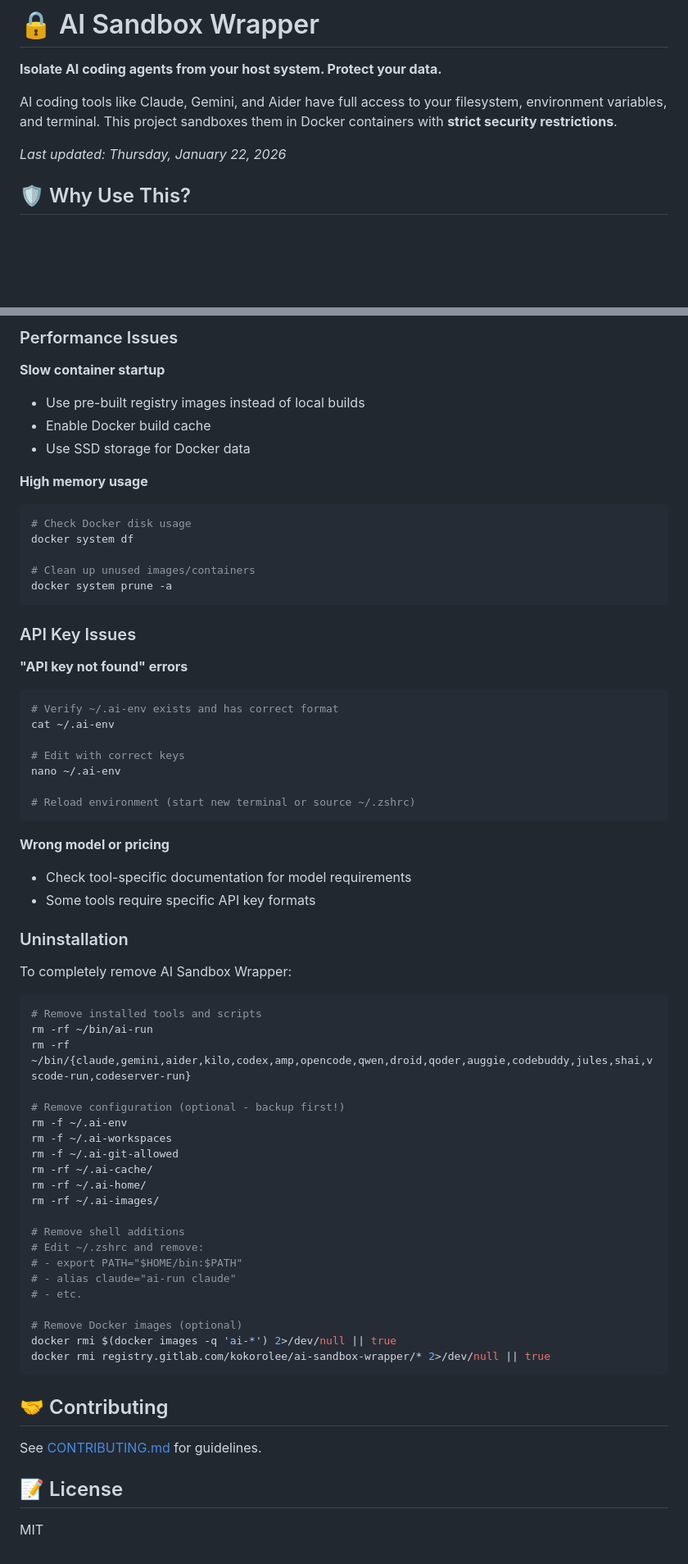
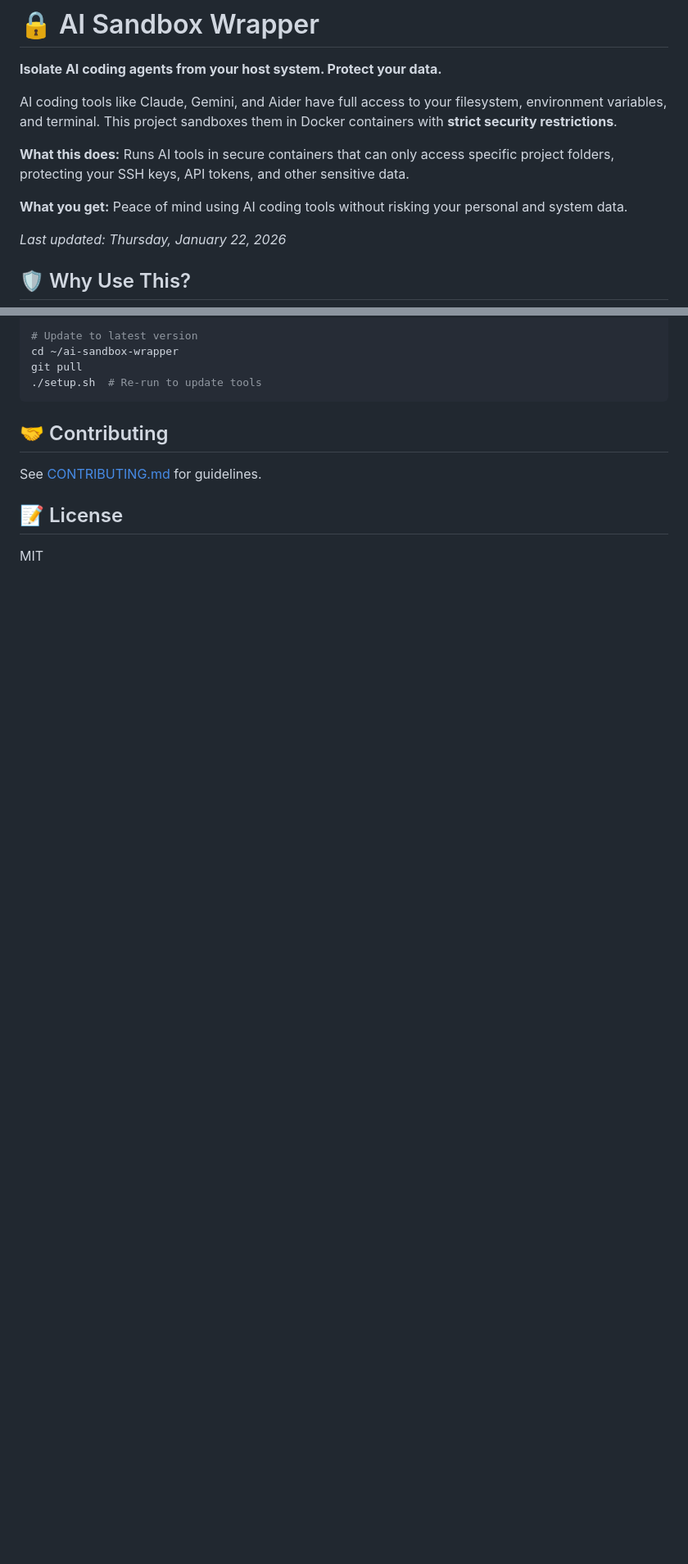
Before and after one commit to kokorolx/ai-sandbox-wrapper, a Markdown page: README.md, 2 parts joined by grey strips. Shown at 82% size. Rendered like a GitHub page; blank space fills up the shorter version.

Commit message:
Improve README with clearer installation instructions
Amp-Thread-ID: https://ampcode.com/threads/T-019be502-1c0c-77df-9626-d14c930785b7
Co-authored-by: Amp <amp@ampcode.com>

````diff
--- a/README.md
+++ b/README.md
@@ -3,6 +3,10 @@
 **Isolate AI coding agents from your host system. Protect your data.**
 
 AI coding tools like Claude, Gemini, and Aider have full access to your filesystem, environment variables, and terminal. This project sandboxes them in Docker containers with **strict security restrictions**.
+
+**What this does:** Runs AI tools in secure containers that can only access specific project folders, protecting your SSH keys, API tokens, and other sensitive data.
+
+**What you get:** Peace of mind using AI coding tools without risking your personal and system data.
 
 *Last updated: Thursday, January 22, 2026*
 
@@ -514,62 +476,7 @@ git remote add origin git@github.com:username/repo.git
-### Performance Issues
-
-**Slow container startup**
-- Use pre-built registry images instead of local builds
-- Enable Docker build cache
-- Use SSD storage for Docker data
-
-**High memory usage**
-```bash
-# Check Docker disk usage
-docker system df
-
-# Clean up unused images/containers
-docker system prune -a
-```
-
-### API Key Issues
-
-**"API key not found" errors**
-```bash
-# Verify ~/.ai-env exists and has correct format
-cat ~/.ai-env
-
-# Edit with correct keys
-nano ~/.ai-env
-
-# Reload environment (start new terminal or source ~/.zshrc)
-```
-
-**Wrong model or pricing**
-- Check tool-specific documentation for model requirements
-- Some tools require specific API key formats
-
-### Uninstallation
-
-To completely remove AI Sandbox Wrapper:
-
-```bash
-# Remove installed tools and scripts
-rm -rf ~/bin/ai-run
-rm -rf ~/bin/{claude,gemini,aider,kilo,codex,amp,opencode,qwen,droid,qoder,auggie,codebuddy,jules,shai,vscode-run,codeserver-run}
-
-# Remove configuration (optional - backup first!)
-rm -f ~/.ai-env
-rm -f ~/.ai-workspaces
-rm -f ~/.ai-git-allowed
-rm -rf ~/.ai-cache/
-rm -rf ~/.ai-home/
-rm -rf ~/.ai-images/
-
-# Remove shell additions
-# Edit ~/.zshrc and remove:
-# - export PATH="$HOME/bin:$PATH"
-# - alias claude="ai-run claude"
-# - etc.
-
-# Remove Docker images (optional)
-docker rmi $(docker images -q 'ai-*') 2>/dev/null || true
-docker rmi registry.gitlab.com/kokorolee/ai-sandbox-wrapper/* 2>/dev/null || true
+# Update to latest version
+cd ~/ai-sandbox-wrapper
+git pull
+./setup.sh  # Re-run to update tools
 ```
 
 ## 🤝 Contributing
````
Also changed, not shown: other parts of README.md (+119 -161 lines).
